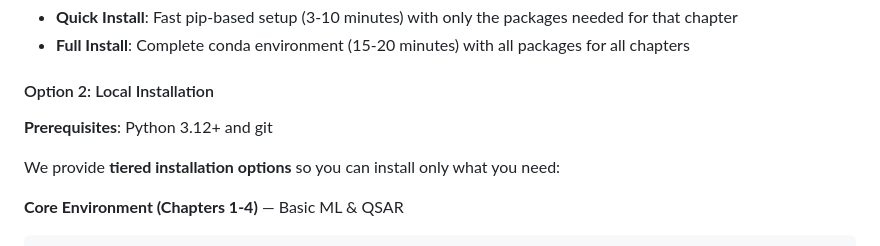
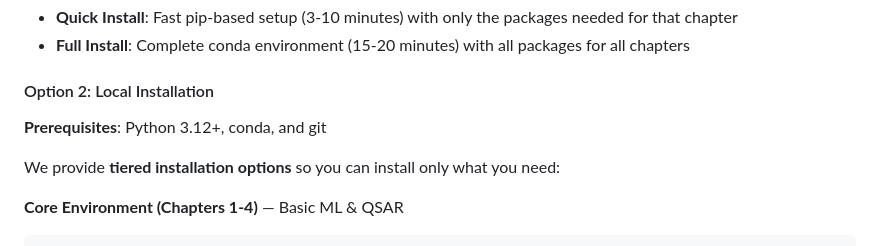
Before and after one commit to nrflynn2/ml-drug-discovery, a Markdown page: README.md, the part around the change. GitHub-like rendering.

Commit message:
Add conda to prerequisites for local installation
Updated prerequisites for local installation to include conda.

```diff
--- a/README.md
+++ b/README.md
@@ -45,7 +45,7 @@ Each notebook includes two Colab installation options:
 
 #### Option 2: Local Installation
 
-**Prerequisites**: Python 3.12+ and git
+**Prerequisites**: Python 3.12+, conda, and git
 
 We provide **tiered installation options** so you can install only what you need:
 
```
